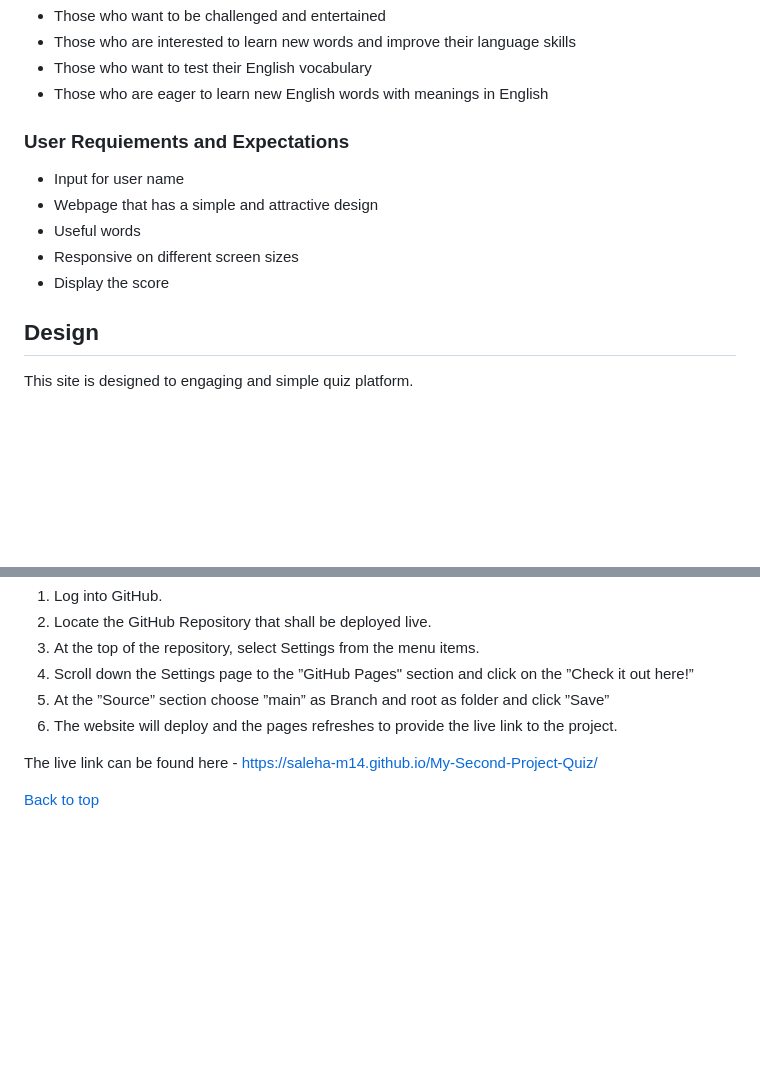
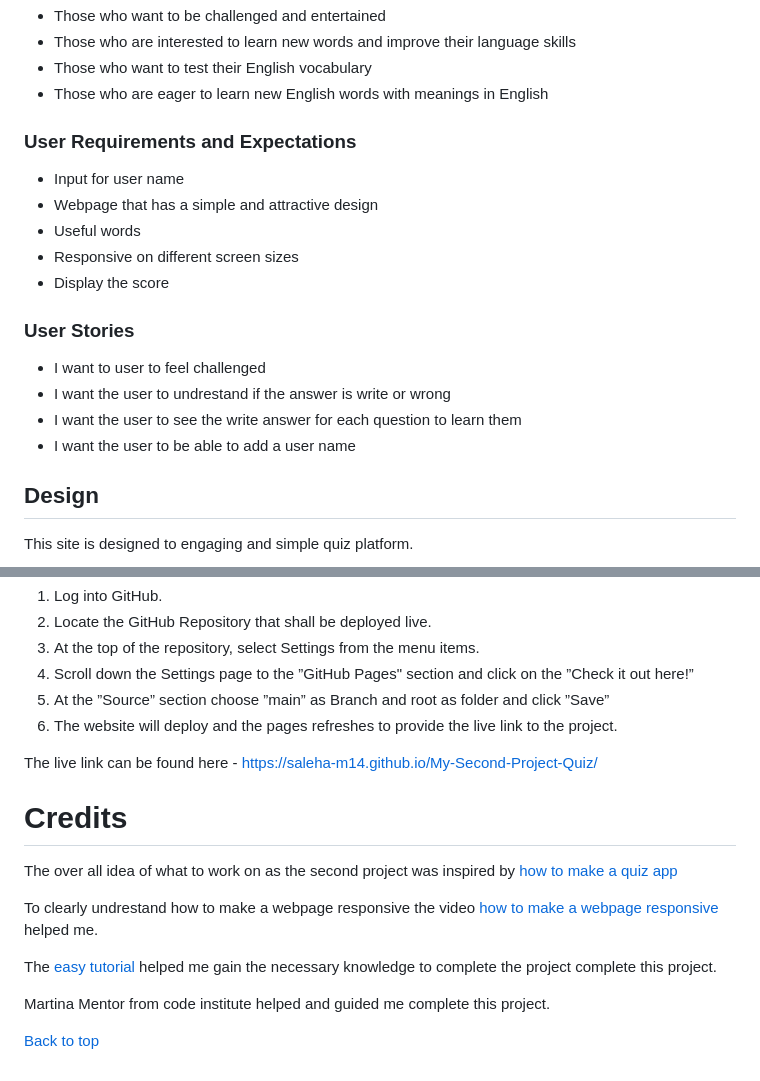
Before and after one commit to Saleha-m14/My-Second-Project-Quiz, a Markdown page: README.md, 2 parts joined by grey strips. Drawn GitHub-style; blank space fills up the shorter version.

Commit message:
Add credits to readme file

```diff
--- a/README.md
+++ b/README.md
@@ -78,13 +78,21 @@ The goal of this project is to create a quiz that tests users English vocabulary
 + Those who want to test their English vocabulary
 + Those who are eager to learn new English words with meanings in English
 
-### User Requiements and Expectations
+### User Requirements and Expectations
 
 + Input for user name
 + Webpage that has a simple and attractive design
 + Useful words
 + Responsive on different screen sizes
 + Display the score
+
+### User Stories
+
++ I want to user to feel challenged
++ I want the user to undrestand if the answer is write or wrong
++ I want the user to see the write answer for each question to learn them
++ I want the user to be able to add a user name
+
 
 ## Design
 
@@ -225,4 +233,16 @@ The procedure for deployment followed the "Creating your site" steps provided in
 
 The live link can be found here - https://saleha-m14.github.io/My-Second-Project-Quiz/
 
+# Credits
+
+The over all idea of what to work on as the second project was inspired by [how to make a quiz app](https://youtu.be/2jwdyO_UunE)
+
+To clearly undrestand how to make a webpage responsive the video [how to make a webpage responsive](https://youtu.be/ZYV6dYtz4HA) helped me.
+
+The [easy tutorial](https://www.youtube.com/@EasyTutorialsVideo) helped me gain the necessary knowledge to complete the project complete this project.
+
+Martina Mentor from code institute helped and guided me complete this project.
+
+
+
 [Back to top](#english-vocabulary-quiz)
```
Also changed, not shown: other parts of README.md (+3 -3 lines).
